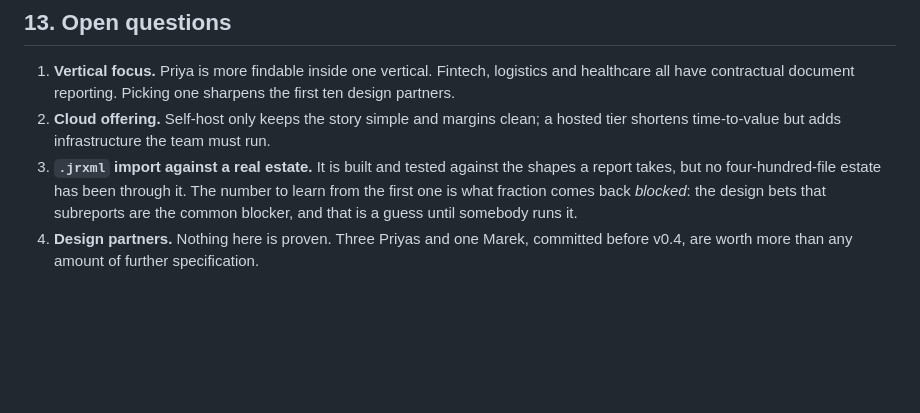
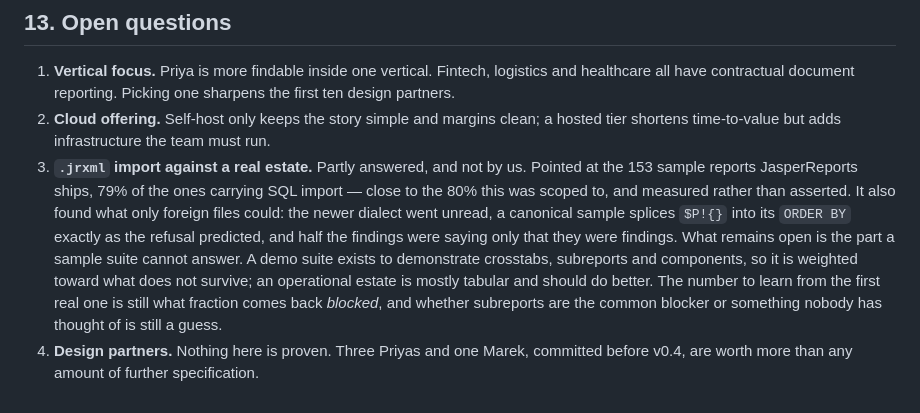
Before and after one commit to gsoultan/cronos, a Markdown page: docs/product.md, the part around the change. Rendered like a GitHub page; blank space fills up the shorter version.

```diff
--- a/docs/product.md
+++ b/docs/product.md
@@ -247,10 +247,18 @@ cronos in the path of a recurring business obligation, and that is very hard to
    first ten design partners.
 2. **Cloud offering.** Self-host only keeps the story simple and margins clean; a
    hosted tier shortens time-to-value but adds infrastructure the team must run.
-3. **`.jrxml` import against a real estate.** It is built and tested against the
-   shapes a report takes, but no four-hundred-file estate has been through it.
-   The number to learn from the first one is what fraction comes back *blocked*:
-   the design bets that subreports are the common blocker, and that is a guess
-   until somebody runs it.
+3. **`.jrxml` import against a real estate.** Partly answered, and not by us.
+   Pointed at the 153 sample reports JasperReports ships, 79% of the ones
+   carrying SQL import — close to the 80% this was scoped to, and measured
+   rather than asserted. It also found what only foreign files could: the newer
+   dialect went unread, a canonical sample splices `$P!{}` into its `ORDER BY`
+   exactly as the refusal predicted, and half the findings were saying only that
+   they were findings.
+   What remains open is the part a sample suite cannot answer. A demo suite
+   exists to demonstrate crosstabs, subreports and components, so it is weighted
+   toward what does not survive; an operational estate is mostly tabular and
+   should do better. The number to learn from the first real one is still what
+   fraction comes back *blocked*, and whether subreports are the common blocker
+   or something nobody has thought of is still a guess.
 4. **Design partners.** Nothing here is proven. Three Priyas and one Marek, committed
    before v0.4, are worth more than any amount of further specification.
```
Also changed, not shown: CHANGELOG.md (+26 -0 lines).
